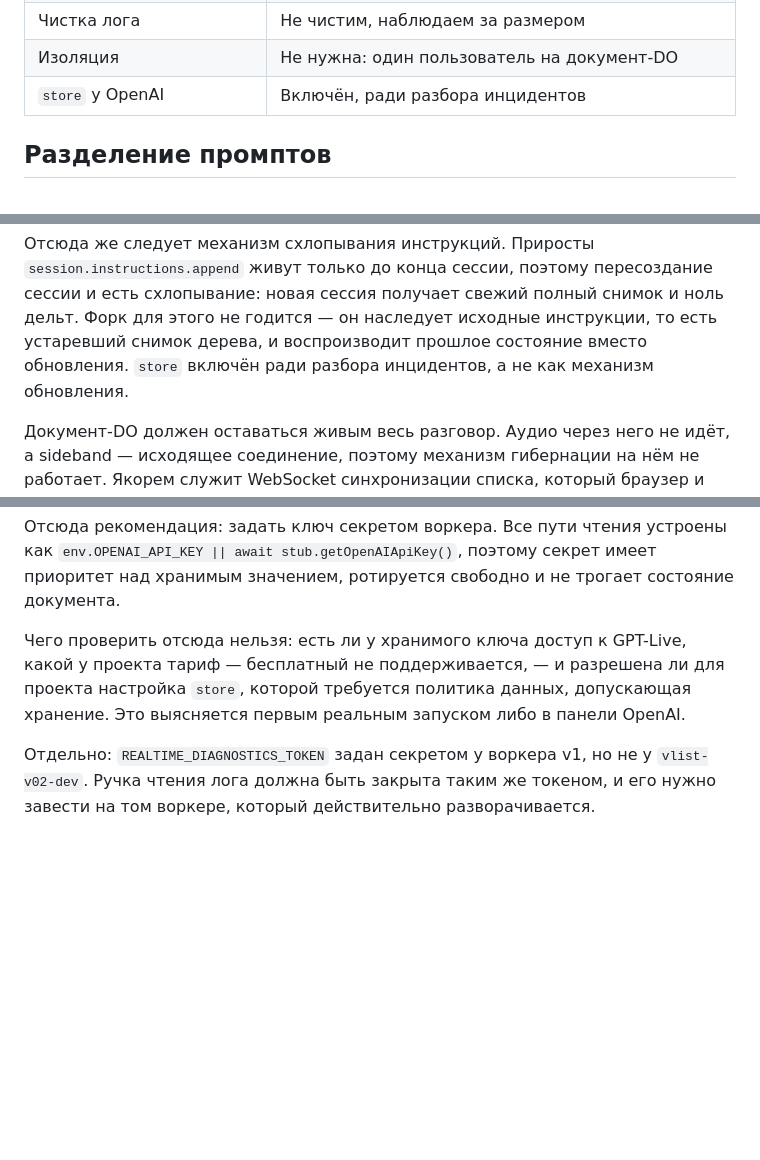
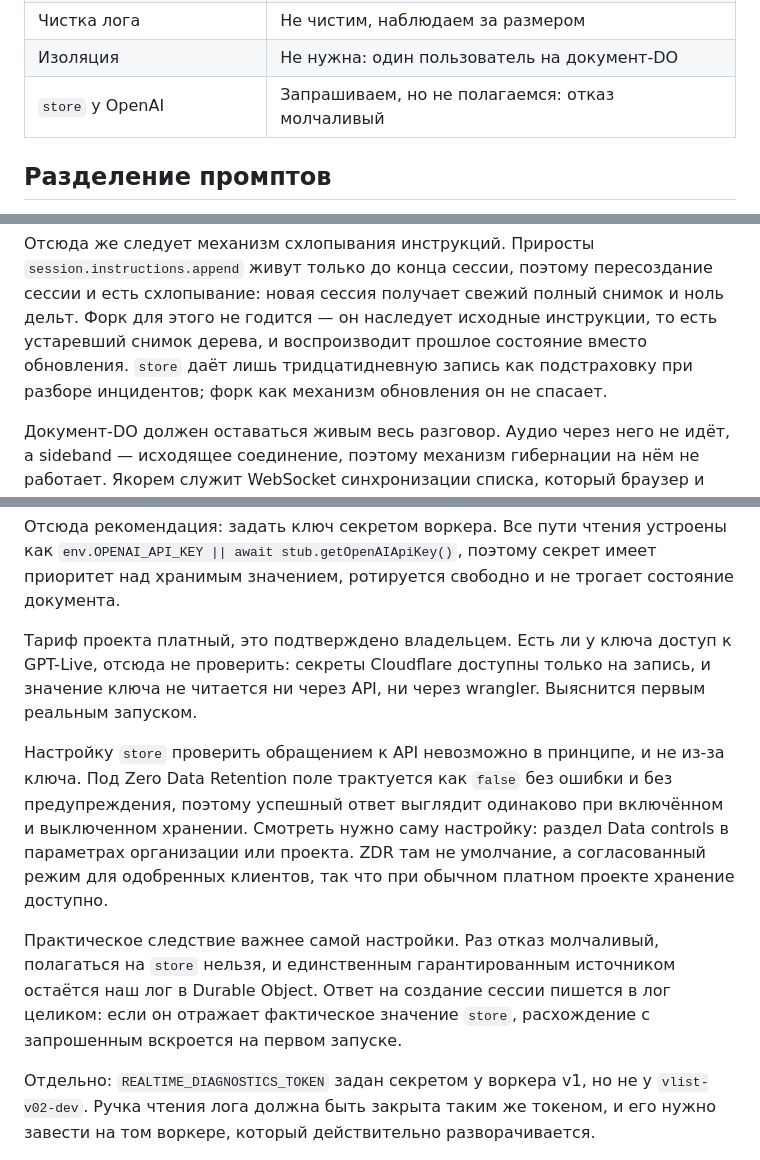
Before and after one commit to 021-lab/VoiceList, a Markdown page: docs/GPT-Live-Responses-Integration.md, 3 parts joined by grey strips. GitHub-like rendering; blank space fills up the shorter version.

Commit message:
Treat store as best effort, since it fails silently
Under Zero Data Retention the field is treated as false with no error,
so a successful response looks identical whether or not persistence is
allowed. That makes an API probe worthless as a check regardless of key
access, and it means the Durable Object log stays the only guaranteed
record. The session creation response goes into the log in full, so a
mismatch between the requested and effective value surfaces on the first
run if the response carries it at all.

Also record that the project is on a paid plan, and that key validity
cannot be checked from here because Cloudflare secrets are write-only.

Co-Authored-By: Claude Opus 5 <noreply@anthropic.com>
Claude-Session: https://claude.ai/code/session_01HRoHSufjnrQCUPBiVSTdg5

```diff
--- a/docs/GPT-Live-Responses-Integration.md
+++ b/docs/GPT-Live-Responses-Integration.md
@@ -54,7 +54,7 @@ WebRTC, а Worker только пересылал SDP. Сервер не вид
 | Доступ к логу | HTTP-ручка, экрана в интерфейсе нет |
 | Чистка лога | Не чистим, наблюдаем за размером |
 | Изоляция | Не нужна: один пользователь на документ-DO |
-| `store` у OpenAI | Включён, ради разбора инцидентов |
+| `store` у OpenAI | Запрашиваем, но не полагаемся: отказ молчаливый |
 
 ## Разделение промптов
 
@@ -257,7 +257,8 @@ UUID. Стоимость снимка снижается по мере появ
 сессии и есть схлопывание: новая сессия получает свежий полный снимок и ноль
 дельт. Форк для этого не годится — он наследует исходные инструкции, то есть
 устаревший снимок дерева, и воспроизводит прошлое состояние вместо обновления.
-`store` включён ради разбора инцидентов, а не как механизм обновления.
+`store` даёт лишь тридцатидневную запись как подстраховку при разборе
+инцидентов; форк как механизм обновления он не спасает.
 
 Документ-DO должен оставаться живым весь разговор. Аудио через него не идёт, а
 sideband — исходящее соединение, поэтому механизм гибернации на нём не работает.
@@ -290,10 +291,23 @@ sideband — исходящее соединение, поэтому механ
 приоритет над хранимым значением, ротируется свободно и не трогает состояние
 документа.
 
-Чего проверить отсюда нельзя: есть ли у хранимого ключа доступ к GPT-Live,
-какой у проекта тариф — бесплатный не поддерживается, — и разрешена ли для
-проекта настройка `store`, которой требуется политика данных, допускающая
-хранение. Это выясняется первым реальным запуском либо в панели OpenAI.
+Тариф проекта платный, это подтверждено владельцем. Есть ли у ключа доступ к
+GPT-Live, отсюда не проверить: секреты Cloudflare доступны только на запись, и
+значение ключа не читается ни через API, ни через wrangler. Выяснится первым
+реальным запуском.
+
+Настройку `store` проверить обращением к API невозможно в принципе, и не из-за
+ключа. Под Zero Data Retention поле трактуется как `false` без ошибки и без
+предупреждения, поэтому успешный ответ выглядит одинаково при включённом и
+выключенном хранении. Смотреть нужно саму настройку: раздел Data controls в
+параметрах организации или проекта. ZDR там не умолчание, а согласованный режим
+для одобренных клиентов, так что при обычном платном проекте хранение доступно.
+
+Практическое следствие важнее самой настройки. Раз отказ молчаливый, полагаться
+на `store` нельзя, и единственным гарантированным источником остаётся наш лог в
+Durable Object. Ответ на создание сессии пишется в лог целиком: если он отражает
+фактическое значение `store`, расхождение с запрошенным вскроется на первом
+запуске.
 
 Отдельно: `REALTIME_DIAGNOSTICS_TOKEN` задан секретом у воркера v1, но не у
 `vlist-v02-dev`. Ручка чтения лога должна быть закрыта таким же токеном, и его
```
